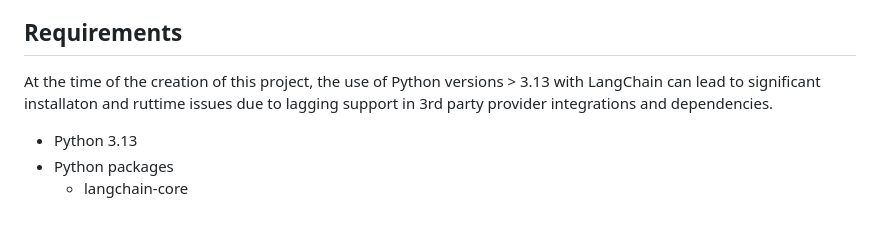
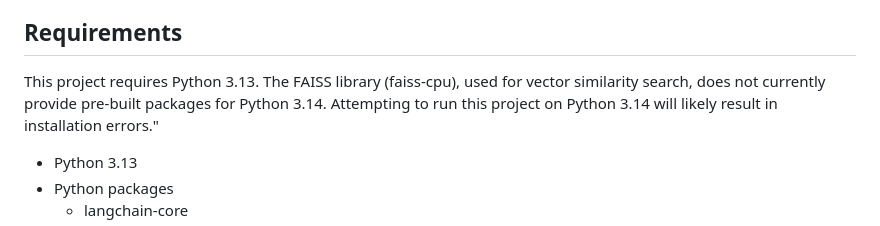
Before and after one commit to rebeccapeltz/rag_313, a Markdown page: README.md, the part around the change. GitHub-like rendering.

Commit message:
fix docs on using 3.13

```diff
--- a/README.md
+++ b/README.md
@@ -16,7 +16,7 @@ using a local LLM.  The FAISS index cannot be used with version of Python greate
 The documents have been converted from PDF to Markdown text and loaded into a FAISS index.  If you want to change the documents or try out the conversion and ingestion scripts, you'll find the ata in the documents in the /data directory and the scripts for conversion and extraction in the /scripts directory.
 
 ## Requirements
-At the time of the creation of this project, the use of Python versions > 3.13 with LangChain can lead to significant installaton and ruttime issues due to lagging support in 3rd party provider integrations and dependencies.
+This project requires Python 3.13. The FAISS library (faiss-cpu), used for vector similarity search, does not currently provide pre-built packages for Python 3.14. Attempting to run this project on Python 3.14 will likely result in installation errors."
 
 - Python 3.13
 - Python packages
```
